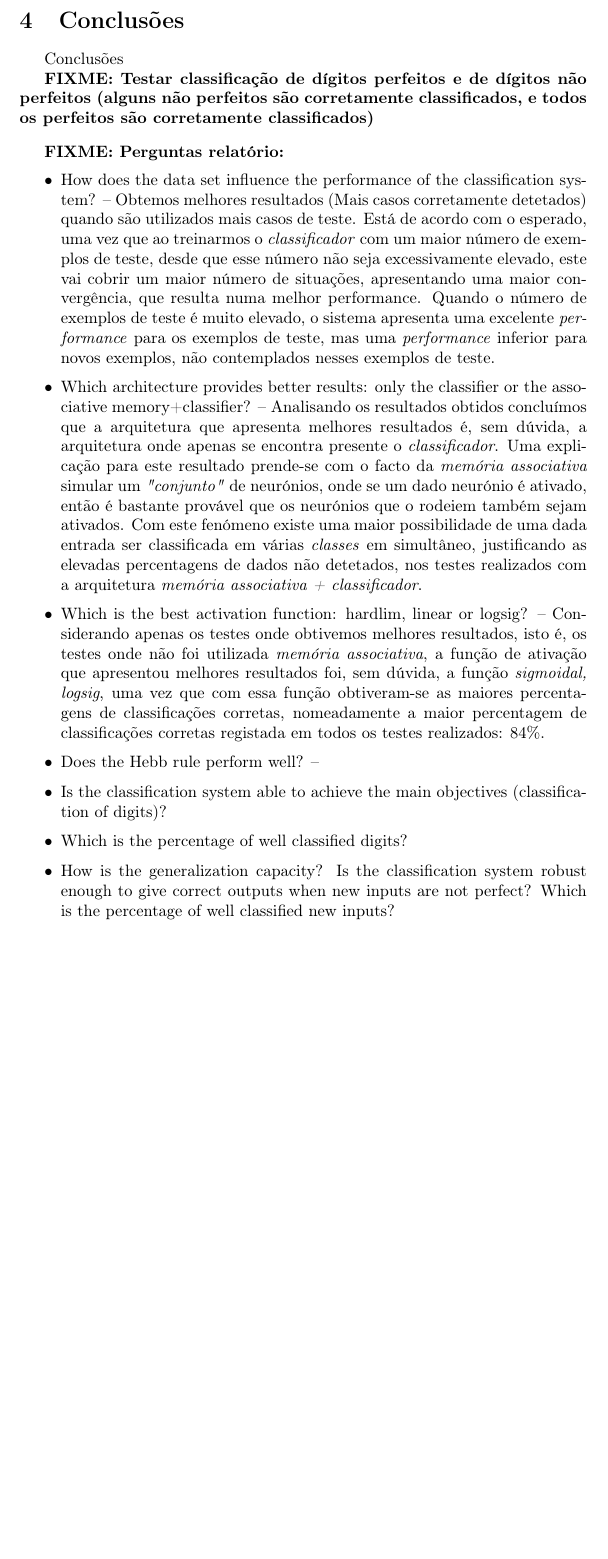
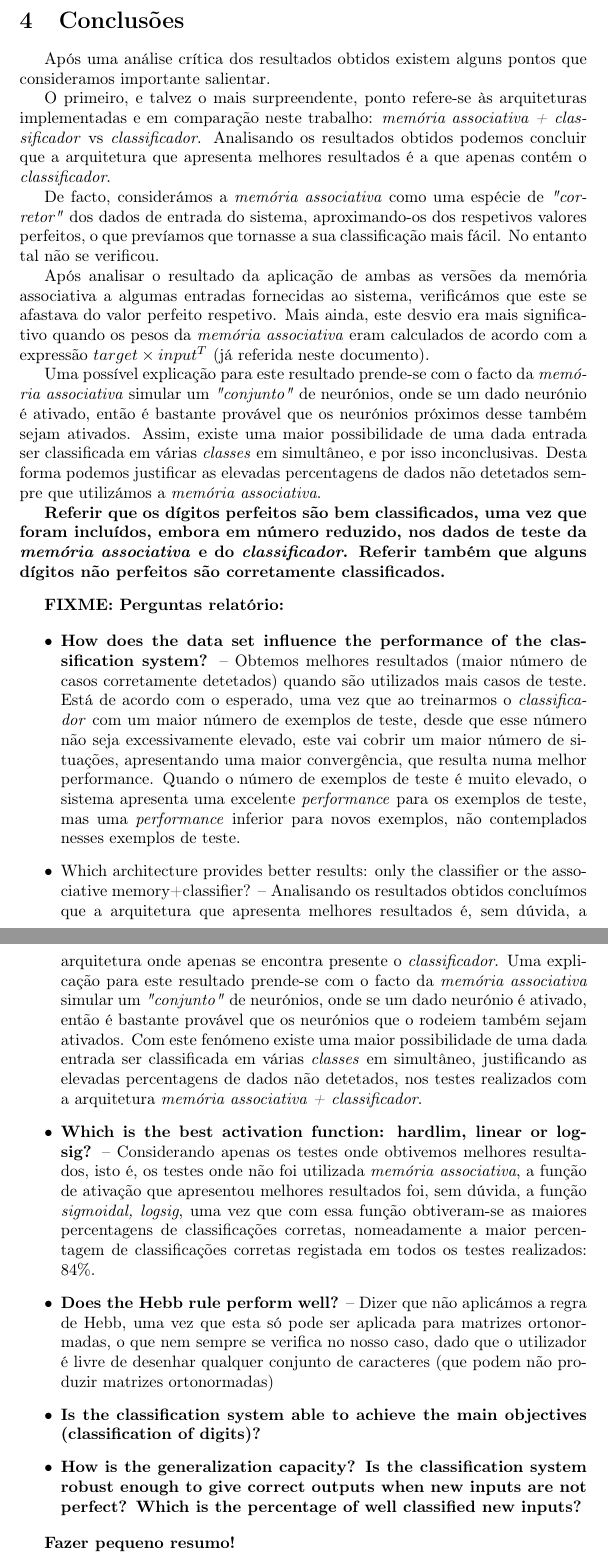
Before and after one commit to jpleitao/Aprendizagem-Computacional, a LaTeX document (TP2/Report/Report.tex): part of page 10 of 20 before the commit and two parts of pages 10 and 11 of 21 after it, the two joined at a grey line, cut so that both start at the same text, the shorter picture padded with empty space. Compiled offline with pdfLaTeX.

Commit message:
Conclusion draft and ideas almost conclued. Started writing the final conclusion, will finish this first thing tomorrow

```diff
--- a/TP2/Report/Report.tex
+++ b/TP2/Report/Report.tex
@@ -198,9 +198,22 @@ Na tabela que se segue apresentamos os resultados obtidos para os diferentes tes
 
 \section{Conclusões}
 
-Conclusões
+Após uma análise crítica dos resultados obtidos existem alguns pontos que consideramos importante salientar.
 
-\textbf{FIXME: Testar classificação de dígitos perfeitos e de dígitos não perfeitos (alguns não perfeitos são corretamente classificados, e todos os perfeitos são corretamente classificados)}
+O primeiro, e talvez o mais surpreendente, ponto refere-se às arquiteturas implementadas e em comparação neste trabalho: \emph{memória associativa + classificador} vs \emph{classificador}. Analisando os resultados obtidos podemos concluir que a arquitetura que apresenta melhores resultados é a que apenas contém o \emph{classificador}.
+
+De facto, considerámos a \emph{memória associativa} como uma espécie de \emph{"corretor"} dos dados de entrada do sistema, aproximando-os dos respetivos valores perfeitos, o que prevíamos que tornasse a sua classificação mais fácil. No entanto tal não se verificou.
+
+Após analisar o resultado da aplicação de ambas as versões da memória associativa a algumas entradas fornecidas ao sistema, verificámos que este se afastava do valor perfeito respetivo. Mais ainda, este desvio era mais significativo quando os pesos da \emph{memória associativa} eram calculados de acordo com a expressão $target\times input^T$ (já referida neste documento).
+
+Uma possível explicação para este resultado prende-se com o facto da \emph{memória associativa} simular um \emph{"conjunto"} de neurónios, onde se um dado neurónio é ativado, então é bastante provável que os neurónios próximos desse também sejam ativados. Assim, existe uma maior possibilidade de uma dada entrada ser classificada em várias \emph{classes} em simultâneo, e por isso inconclusivas. Desta forma podemos justificar as elevadas percentagens de dados não detetados sempre que utilizámos a \emph{memória associativa}.
+
+%2º ponto --> Aproveitar o facto de estar a falar da MA para introduzir a parte da regra de Hebb e dizer que alternativamente poderiamos implementar uma rede neuronal na MA e fazer um treino iterativo para ela (tal como no classificador), em vez de fazermos um treino em batch, como neste caso.
+%3º ponto --> Falar do impacto da dimensão dos dados de trenio na classificação
+%4º ponto --> Falar da melhor função de ativação
+%5º ponto --> Sistema é capaz de identificar dígitos? Sistema é robusto? Tem boa capacidade de generalização? --> Falar do \textbf que está na linha abaixo desta
+
+\textbf{Referir que os dígitos perfeitos são bem classificados, uma vez que foram incluídos, embora em número reduzido, nos dados de teste da \emph{memória associativa} e do \emph{classificador}. Referir também que alguns dígitos não perfeitos são corretamente classificados.}
 
 
 \vspace{.3cm}
@@ -208,20 +221,20 @@ Conclusões
 \textbf{FIXME: Perguntas relatório:}
 
 \begin{itemize}
-\item How does the data set influence the performance of the classification system? -- Obtemos melhores resultados (Mais casos corretamente detetados) quando são utilizados mais casos de teste. Está de acordo com o esperado, uma vez que ao treinarmos o \emph{classificador} com um maior número de exemplos de teste, desde que esse número não seja excessivamente elevado, este vai cobrir um maior número de situações, apresentando uma maior convergência, que resulta numa melhor performance. Quando o número de exemplos de teste é muito elevado, o sistema apresenta uma excelente \emph{performance} para os exemplos de teste, mas uma \emph{performance} inferior para novos exemplos, não contemplados nesses exemplos de teste.
+\item \textbf{How does the data set influence the performance of the classification system?} -- Obtemos melhores resultados (maior número de casos corretamente detetados) quando são utilizados mais casos de teste. Está de acordo com o esperado, uma vez que ao treinarmos o \emph{classificador} com um maior número de exemplos de teste, desde que esse número não seja excessivamente elevado, este vai cobrir um maior número de situações, apresentando uma maior convergência, que resulta numa melhor performance. Quando o número de exemplos de teste é muito elevado, o sistema apresenta uma excelente \emph{performance} para os exemplos de teste, mas uma \emph{performance} inferior para novos exemplos, não contemplados nesses exemplos de teste.
 
 \item Which architecture provides better results: only the classifier or the associative memory+classifier? -- Analisando os resultados obtidos concluímos que a arquitetura que apresenta melhores resultados é, sem dúvida, a arquitetura onde apenas se encontra presente o \emph{classificador}. Uma explicação para este resultado prende-se com o facto da \emph{memória associativa} simular um \emph{"conjunto"} de neurónios, onde se um dado neurónio é ativado, então é bastante provável que os neurónios que o rodeiem também sejam ativados. Com este fenómeno existe uma maior possibilidade de uma dada entrada ser classificada em várias \emph{classes} em simultâneo, justificando as elevadas percentagens de dados não detetados, nos testes realizados com a arquitetura \emph{memória associativa + classificador}.
 
-\item Which is the best activation function: hardlim, linear or logsig? -- Considerando apenas os testes onde obtivemos melhores resultados, isto é, os testes onde não foi utilizada \emph{memória associativa}, a função de ativação que apresentou melhores resultados foi, sem dúvida, a função \emph{sigmoidal, logsig}, uma vez que com essa função obtiveram-se as maiores percentagens de classificações corretas, nomeadamente a maior percentagem de classificações corretas registada em todos os testes realizados: 84\%.
+\item \textbf{Which is the best activation function: hardlim, linear or logsig?} -- Considerando apenas os testes onde obtivemos melhores resultados, isto é, os testes onde não foi utilizada \emph{memória associativa}, a função de ativação que apresentou melhores resultados foi, sem dúvida, a função \emph{sigmoidal, logsig}, uma vez que com essa função obtiveram-se as maiores percentagens de classificações corretas, nomeadamente a maior percentagem de classificações corretas registada em todos os testes realizados: 84\%.
 
-\item Does the Hebb rule perform well? --
+\item \textbf{Does the Hebb rule perform well?} -- Dizer que não aplicámos a regra de Hebb, uma vez que esta só pode ser aplicada para matrizes ortonormadas, o que nem sempre se verifica no nosso caso, dado que o utilizador é livre de desenhar qualquer conjunto de caracteres (que podem não produzir matrizes ortonormadas)
 
-\item Is the classification system able to achieve the main objectives (classification of digits)?
+\item \textbf{Is the classification system able to achieve the main objectives (classification of digits)?}
 
-\item Which is the percentage of well classified digits?
+\item \textbf{How is the generalization capacity? Is the classification system robust enough to give correct outputs when new inputs are not perfect? Which is the percentage of well classified new inputs?}
+\end{itemize}
 
-\item How is the generalization capacity? Is the classification system robust enough to give correct outputs when new inputs are not perfect? Which is the percentage of well classified new inputs?
-\end{itemize}
+\textbf{Fazer pequeno resumo!}
 
 \pagebreak
 
```
Also changed, not shown: TP2/Report/Report.pdf, 2 other files.
